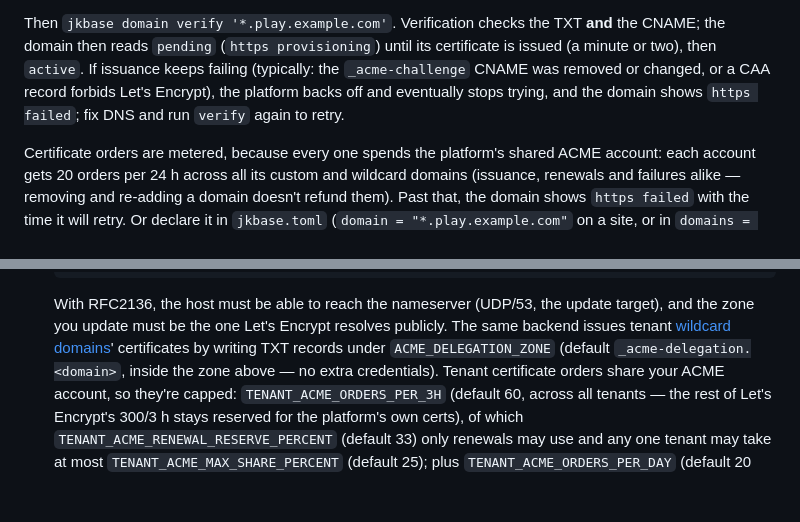
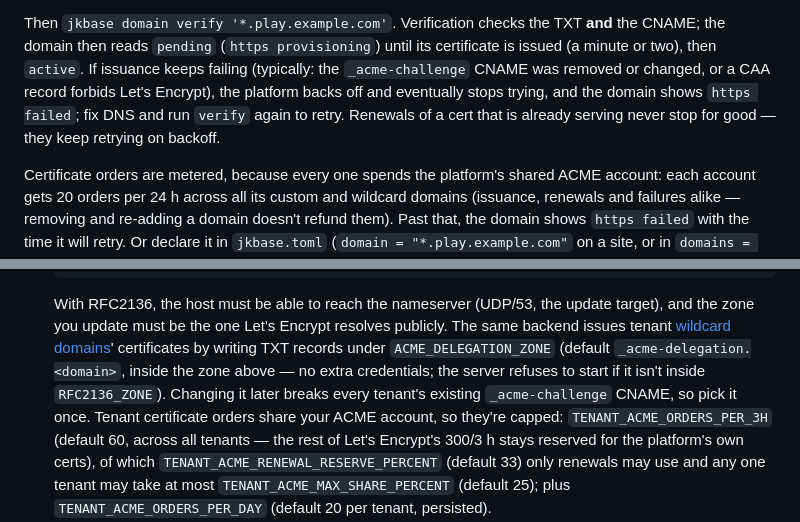
Before and after one commit to joeleaver/jkbase, a Markdown page: README.md, 2 parts joined by grey strips. GitHub-like rendering; blank space fills up the shorter version.

Commit message:
docs(wildcard): failure classes, verify limits, conditional removal, known gaps
Co-Authored-By: Claude Opus 5.5 <noreply@anthropic.com>

```diff
--- a/README.md
+++ b/README.md
@@ -602,7 +602,8 @@ Then `jkbase domain verify '*.play.example.com'`. Verification checks the TXT **
 domain then reads `pending` (`https provisioning`) until its certificate is issued (a minute or two),
 then `active`. If issuance keeps failing (typically: the `_acme-challenge` CNAME was removed or
 changed, or a CAA record forbids Let's Encrypt), the platform backs off and eventually stops trying,
-and the domain shows `https failed`; fix DNS and run `verify` again to retry.
+and the domain shows `https failed`; fix DNS and run `verify` again to retry. Renewals of a cert that
+is already serving never stop for good — they keep retrying on backoff.
 
 Certificate orders are metered, because every one spends the platform's shared ACME account: each
 account gets 20 orders per 24 h across all its custom and wildcard domains (issuance, renewals and
@@ -923,7 +924,8 @@ Then, on the server side (`provision.sh` prints these as it finishes):
    zone you update must be the one Let's Encrypt resolves publicly. The same backend issues tenant
    [wildcard domains](#wildcard-domains)' certificates by writing TXT records under
    `ACME_DELEGATION_ZONE` (default `_acme-delegation.<domain>`, inside the zone above — no extra
-   credentials).
+   credentials; the server refuses to start if it isn't inside `RFC2136_ZONE`). Changing it later
+   breaks every tenant's existing `_acme-challenge` CNAME, so pick it once.
    Tenant certificate orders share your ACME account, so they're capped: `TENANT_ACME_ORDERS_PER_3H`
    (default 60, across all tenants — the rest of Let's Encrypt's 300/3 h stays reserved for the
    platform's own certs), of which `TENANT_ACME_RENEWAL_RESERVE_PERCENT` (default 33) only renewals
```
Also changed, not shown: docs/wildcard-domains.md (+32 -10 lines).
